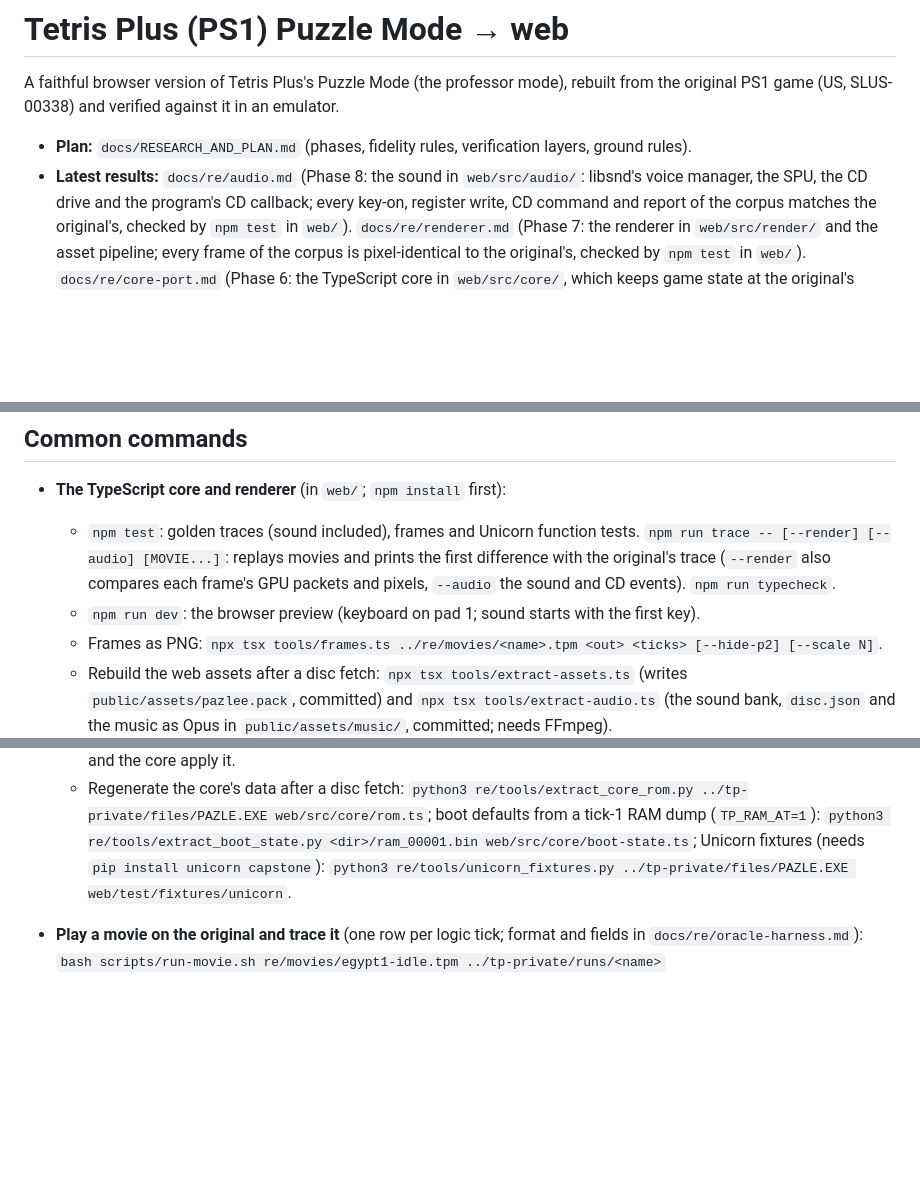
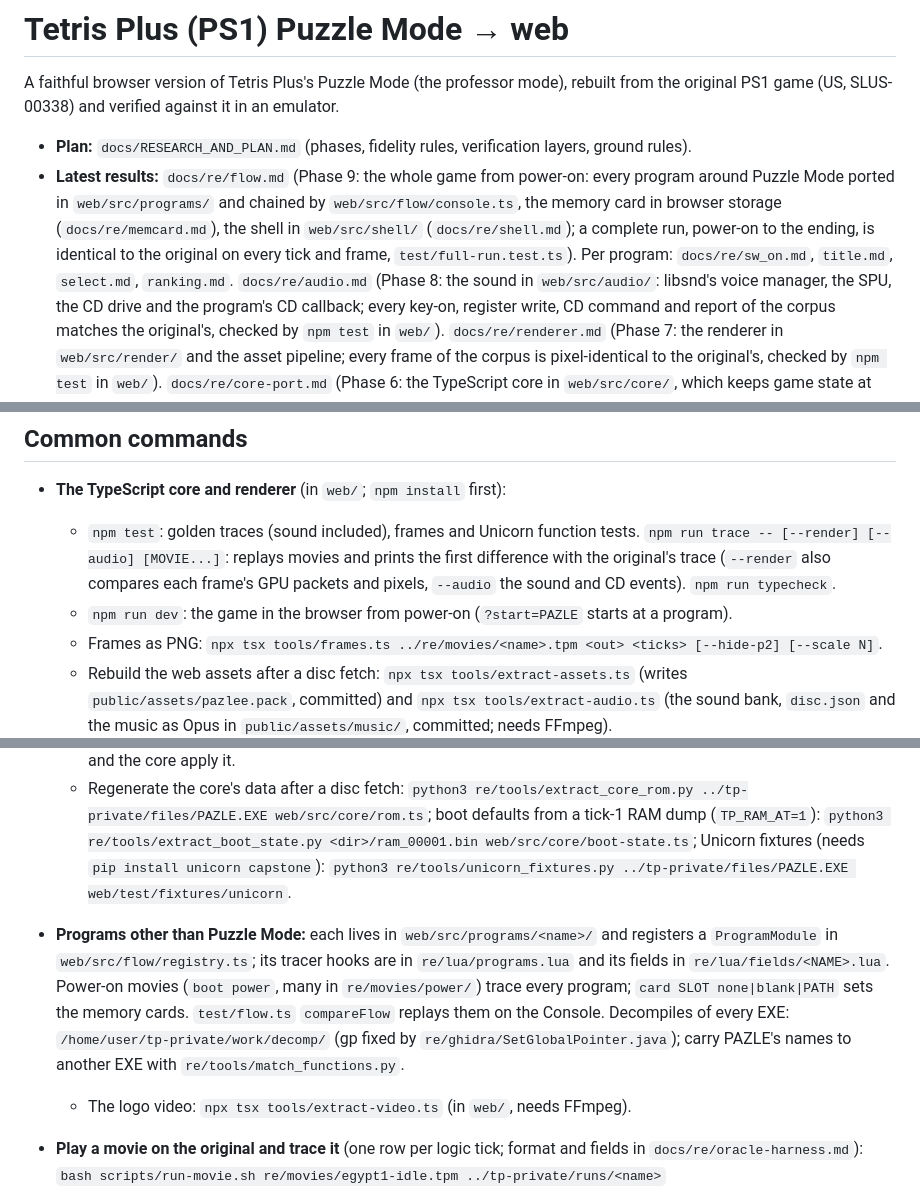
Before and after one commit to norbert586/Tetris-Plus, a Markdown page: CLAUDE.md, 3 parts joined by grey strips. Drawn GitHub-style; blank space fills up the shorter version.

Commit message:
Phase 9: flow doc, CLAUDE.md and plan status
Co-Authored-By: Claude Opus 5.5 <noreply@anthropic.com>
Claude-Session: https://claude.ai/code/session_01TMzMnxeDRvtV4SozDm6J7J

```diff
--- a/CLAUDE.md
+++ b/CLAUDE.md
@@ -4,7 +4,13 @@ A faithful browser version of Tetris Plus's Puzzle Mode (the professor mode), re
 original PS1 game (US, SLUS-00338) and verified against it in an emulator.
 
 - **Plan:** `docs/RESEARCH_AND_PLAN.md` (phases, fidelity rules, verification layers, ground rules).
-- **Latest results:** `docs/re/audio.md` (Phase 8: the sound in `web/src/audio/`: libsnd's voice
+- **Latest results:** `docs/re/flow.md` (Phase 9: the whole game from power-on: every program
+  around Puzzle Mode ported in `web/src/programs/` and chained by `web/src/flow/console.ts`, the
+  memory card in browser storage (`docs/re/memcard.md`), the shell in `web/src/shell/`
+  (`docs/re/shell.md`); a complete run, power-on to the ending, is identical to the original on
+  every tick and frame, `test/full-run.test.ts`). Per program: `docs/re/sw_on.md`, `title.md`,
+  `select.md`, `ranking.md`.
+  `docs/re/audio.md` (Phase 8: the sound in `web/src/audio/`: libsnd's voice
   manager, the SPU, the CD drive and the program's CD callback; every key-on, register write, CD
   command and report of the corpus matches the original's, checked by `npm test` in `web/`).
   `docs/re/renderer.md` (Phase 7: the renderer in `web/src/render/` and the
@@ -42,7 +48,7 @@ original PS1 game (US, SLUS-00338) and verified against it in an emulator.
     [--audio] [MOVIE...]`: replays movies and prints the first difference with the original's trace
     (`--render` also compares each frame's GPU packets and pixels, `--audio` the sound and CD
     events). `npm run typecheck`.
-  - `npm run dev`: the browser preview (keyboard on pad 1; sound starts with the first key).
+  - `npm run dev`: the game in the browser from power-on (`?start=PAZLE` starts at a program).
   - Frames as PNG: `npx tsx tools/frames.ts ../re/movies/<name>.tpm <out> <ticks> [--hide-p2] [--scale N]`.
   - Rebuild the web assets after a disc fetch: `npx tsx tools/extract-assets.ts` (writes
     `public/assets/pazlee.pack`, committed) and `npx tsx tools/extract-audio.ts` (the sound bank,
@@ -65,6 +71,14 @@ original PS1 game (US, SLUS-00338) and verified against it in an emulator.
     Unicorn fixtures (needs `pip install unicorn capstone`):
     `python3 re/tools/unicorn_fixtures.py ../tp-private/files/PAZLE.EXE web/test/fixtures/unicorn`.
 
+- **Programs other than Puzzle Mode:** each lives in `web/src/programs/<name>/` and registers a
+  `ProgramModule` in `web/src/flow/registry.ts`; its tracer hooks are in `re/lua/programs.lua`
+  and its fields in `re/lua/fields/<NAME>.lua`. Power-on movies (`boot power`, many in
+  `re/movies/power/`) trace every program; `card SLOT none|blank|PATH` sets the memory cards.
+  `test/flow.ts` `compareFlow` replays them on the Console. Decompiles of every EXE:
+  `/home/user/tp-private/work/decomp/` (gp fixed by `re/ghidra/SetGlobalPointer.java`); carry
+  PAZLE's names to another EXE with `re/tools/match_functions.py`.
+  - The logo video: `npx tsx tools/extract-video.ts` (in `web/`, needs FFmpeg).
 - **Play a movie on the original and trace it** (one row per logic tick; format and fields in
   `docs/re/oracle-harness.md`):
   `bash scripts/run-movie.sh re/movies/egypt1-idle.tpm ../tp-private/runs/<name>`
```
Also changed, not shown: other parts of CLAUDE.md (+1 -1 lines), docs/RESEARCH_AND_PLAN.md (+3 -3 lines), docs/re/flow.md (added, +100 -0 lines).
